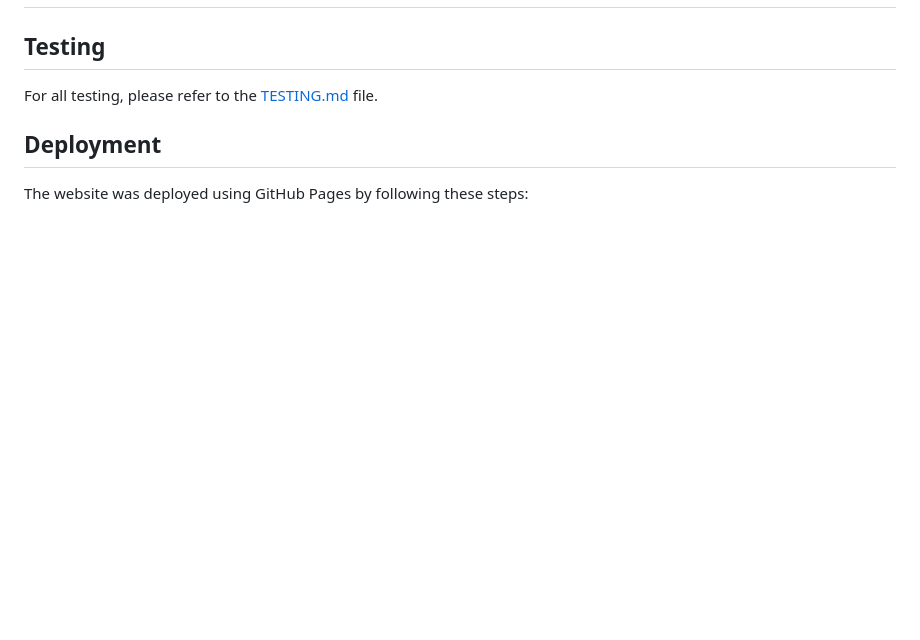
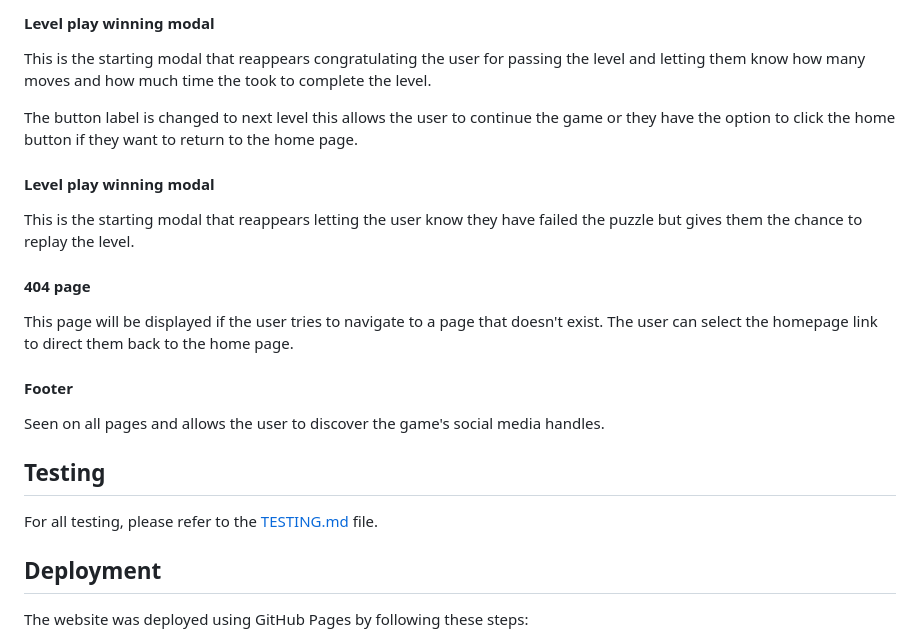
Before and after one commit to Hanmb17/C1_MS2_LIGHTSOUT, a Markdown page: README.md, the part around one of its changes. GitHub-like rendering; blank space fills up the shorter version.

```diff
--- a/README.md
+++ b/README.md
@@ -196,3 +260,21 @@ Roboto was the clear choice for the game's UI and text. Its modern, easy-to-read
+#### Level play winning modal
+This is the starting modal that reappears congratulating the user for passing the level and letting them know how many moves and how much time the took to complete the level.
+
+The button label is changed to next level this allows the user to continue the game or they have the option to click the home button if they want to return to the home page.
+
+#### Level play winning modal
+This is the starting modal that reappears letting the user know they have failed the puzzle but gives them the chance to replay the level.
+
+#### 404 page
+This page will be displayed if the user tries to navigate to a page that doesn't exist.
+The user can select the homepage link to direct them back to the home page.
+
+#### Footer
+Seen on all pages and allows the user to discover the game's social media handles.
+
+
+
+
 
 
 ## Testing
```
Also changed, not shown: other parts of README.md (+64 -0 lines).
